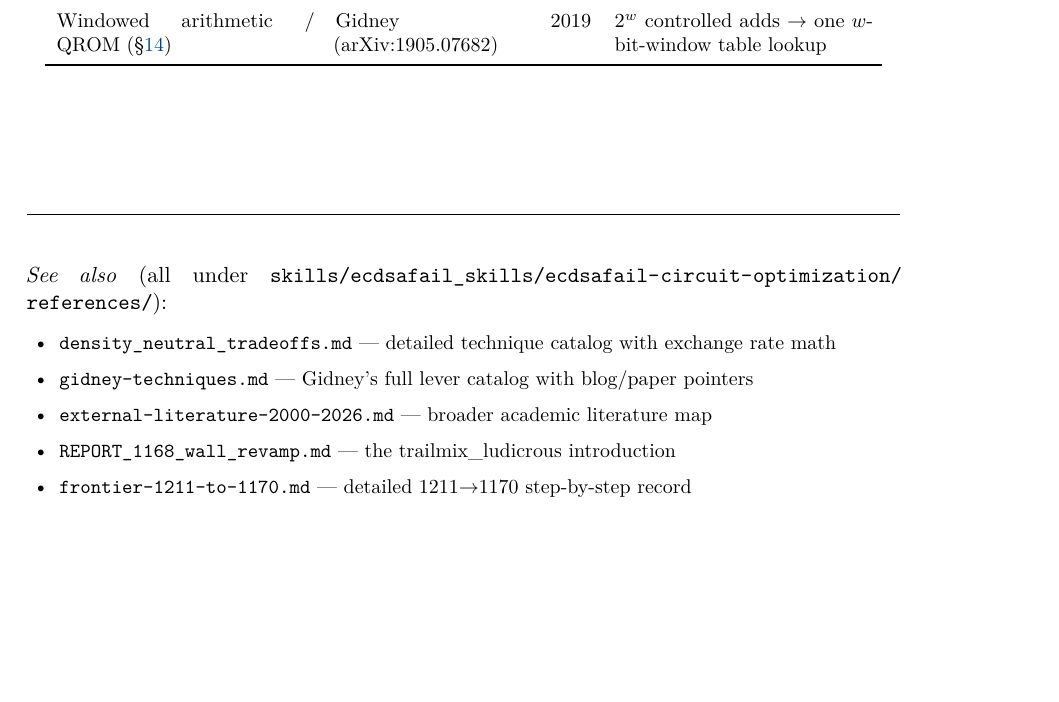
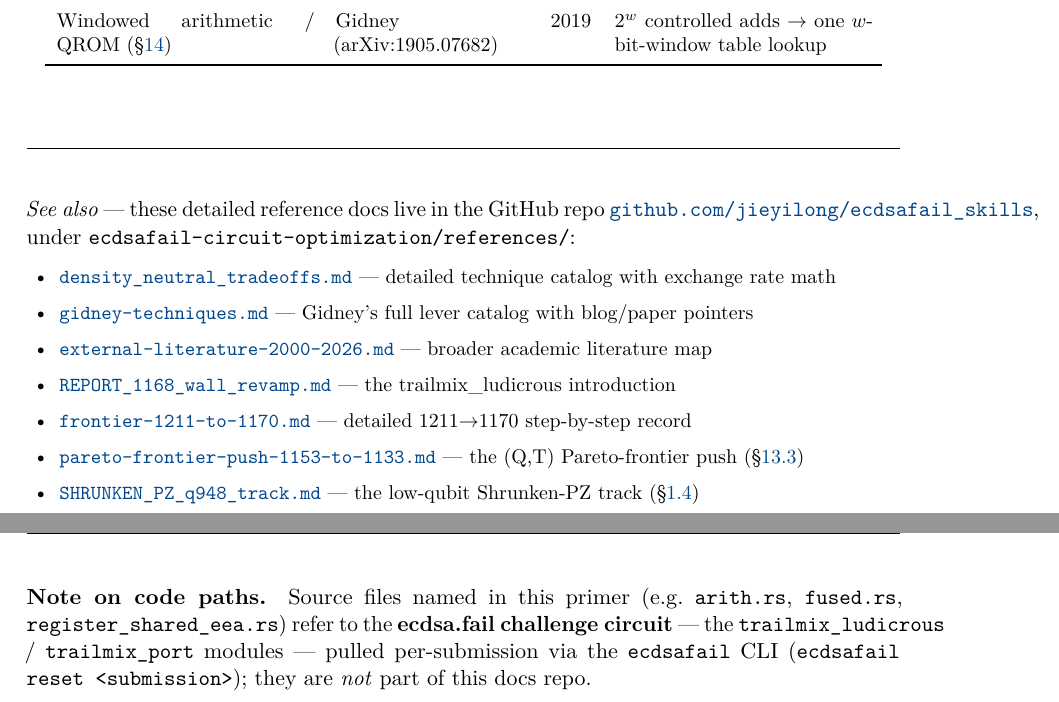
Before and after one commit to jieyilong/ecdsafail_skills, a LaTeX document (primer/optimization_techniques_primer.tex): part of page 39 of 39 before the commit and two parts of pages 39 and 40 of 40 after it, the two joined at a grey line, cut so that both start at the same text, the shorter picture padded with empty space. Compiled offline with pdfLaTeX.

Commit message:
primer: make reference-doc pointers resolvable via the GitHub repo
The "See also" list used a wrong/local path
(skills/ecdsafail_skills/ecdsafail-circuit-optimization/references/) and broken
relative links — readers couldn't find the docs.

- "See also" now states the repo (github.com/jieyilong/ecdsafail_skills) and
  links every reference doc with its full GitHub blob URL (clickable in both
  the MD and the PDF via hyperref \href). Added pareto-frontier-push and
  SHRUNKEN_PZ_q948_track to the list.
- Inline Pareto-doc references (§13.3) now use the full GitHub URL too.
- Added a "Note on code paths": .rs files (arith.rs, register_shared_eea.rs,
  …) refer to the ecdsa.fail challenge circuit pulled via `ecdsafail reset`,
  not this docs repo — so readers don't hunt for them here.

Recompiled PDF (40 pages); 8 clickable GitHub URLs verified, wrong local path removed.

Co-Authored-By: Claude Opus 4.8 <noreply@anthropic.com>

```diff
--- a/primer/optimization_techniques_primer.tex
+++ b/primer/optimization_techniques_primer.tex
@@ -2173,14 +2173,24 @@ Windowed arithmetic / QROM (\S\ref{sec:frontiers}) & Gidney 2019 (arXiv:1905.076
 \noindent\rule{\textwidth}{0.4pt}
 \vspace{2pt}
 
-\noindent\textit{See also} (all under
-\path{skills/ecdsafail_skills/ecdsafail-circuit-optimization/references/}):
+\noindent\textit{See also} --- these detailed reference docs live in the GitHub repo
+\href{https://github.com/jieyilong/ecdsafail_skills}{\texttt{github.com/jieyilong/ecdsafail\_skills}},
+under \texttt{ecdsafail-circuit-optimization/references/}:
 \begin{itemize}\small
-  \item \texttt{density\_neutral\_tradeoffs.md} --- detailed technique catalog with exchange rate math
-  \item \texttt{gidney-techniques.md} --- Gidney's full lever catalog with blog/paper pointers
-  \item \texttt{external-literature-2000-2026.md} --- broader academic literature map
-  \item \texttt{REPORT\_1168\_wall\_revamp.md} --- the trailmix\_ludicrous introduction
-  \item \texttt{frontier-1211-to-1170.md} --- detailed 1211$\to$1170 step-by-step record
-\end{itemize}
+  \item \href{https://github.com/jieyilong/ecdsafail_skills/blob/main/ecdsafail-circuit-optimization/references/density_neutral_tradeoffs.md}{\texttt{density\_neutral\_tradeoffs.md}} --- detailed technique catalog with exchange rate math
+  \item \href{https://github.com/jieyilong/ecdsafail_skills/blob/main/ecdsafail-circuit-optimization/references/gidney-techniques.md}{\texttt{gidney-techniques.md}} --- Gidney's full lever catalog with blog/paper pointers
+  \item \href{https://github.com/jieyilong/ecdsafail_skills/blob/main/ecdsafail-circuit-optimization/references/external-literature-2000-2026.md}{\texttt{external-literature-2000-2026.md}} --- broader academic literature map
+  \item \href{https://github.com/jieyilong/ecdsafail_skills/blob/main/ecdsafail-circuit-optimization/references/REPORT_1168_wall_revamp.md}{\texttt{REPORT\_1168\_wall\_revamp.md}} --- the trailmix\_ludicrous introduction
+  \item \href{https://github.com/jieyilong/ecdsafail_skills/blob/main/ecdsafail-circuit-optimization/references/frontier-1211-to-1170.md}{\texttt{frontier-1211-to-1170.md}} --- detailed 1211$\to$1170 step-by-step record
+  \item \href{https://github.com/jieyilong/ecdsafail_skills/blob/main/ecdsafail-circuit-optimization/references/pareto-frontier-push-1153-to-1133.md}{\texttt{pareto-frontier-push-1153-to-1133.md}} --- the (Q,T) Pareto-frontier push (\S\ref{sec:paretopush})
+  \item \href{https://github.com/jieyilong/ecdsafail_skills/blob/main/ecdsafail-circuit-optimization/references/SHRUNKEN_PZ_q948_track.md}{\texttt{SHRUNKEN\_PZ\_q948\_track.md}} --- the low-qubit Shrunken-PZ track (\S\ref{sec:twocomps})
+\end{itemize}
+
+\vspace{4pt}
+\noindent\textbf{Note on code paths.} Source files named in this primer (e.g.\ \texttt{arith.rs},
+\texttt{fused.rs}, \texttt{register\_shared\_eea.rs}) refer to the \textbf{ecdsa.fail challenge
+circuit} --- the \texttt{trailmix\_ludicrous} / \texttt{trailmix\_port} modules --- pulled
+per-submission via the \texttt{ecdsafail} CLI (\texttt{ecdsafail reset <submission>}); they are
+\emph{not} part of this docs repo.
 
 \end{document}
```
Also changed, not shown: primer/optimization_techniques_primer.md (+16 -7 lines), primer/optimization_techniques_primer.pdf, primer/optimization_techniques_primer.tex (2 more changed lines).
